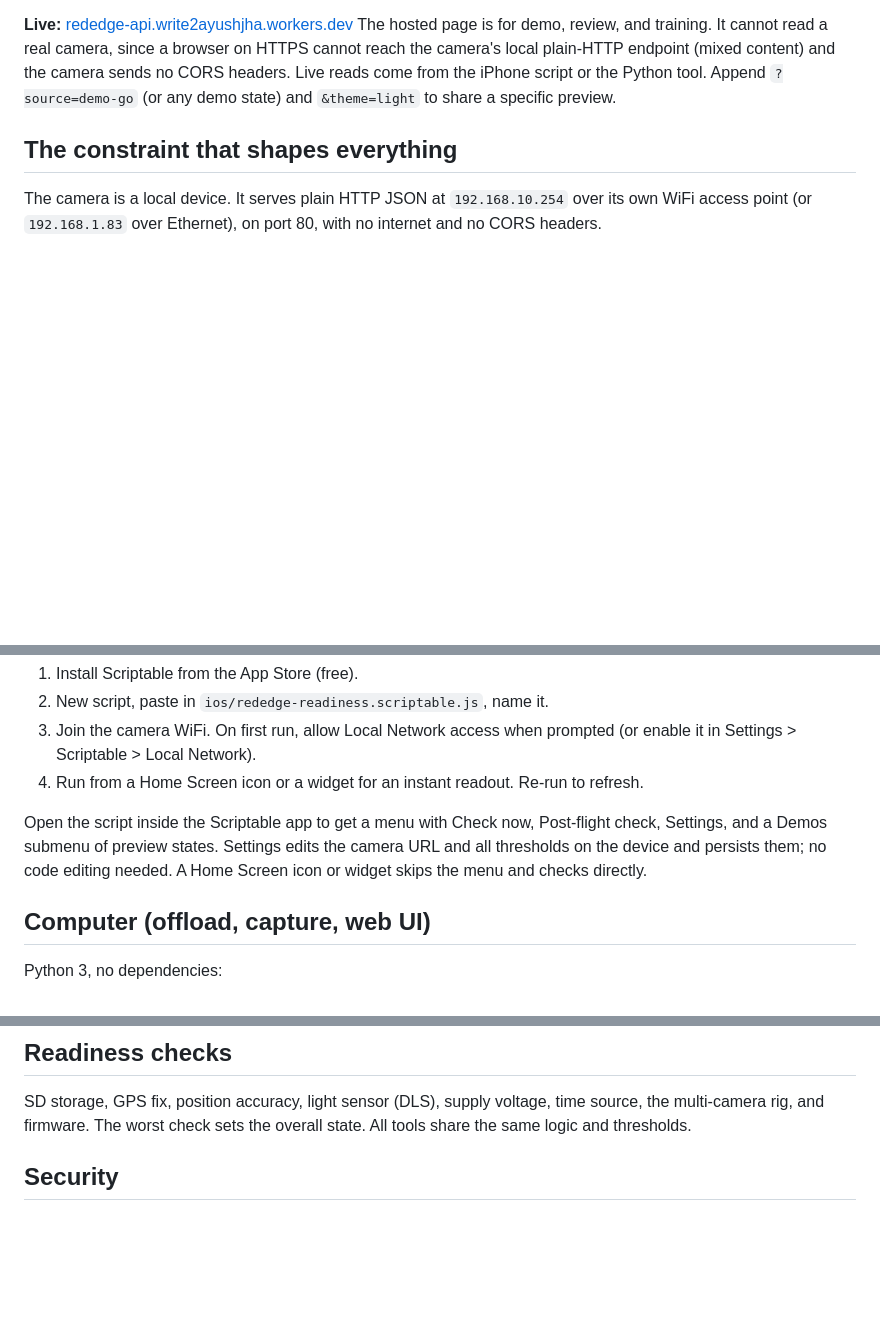
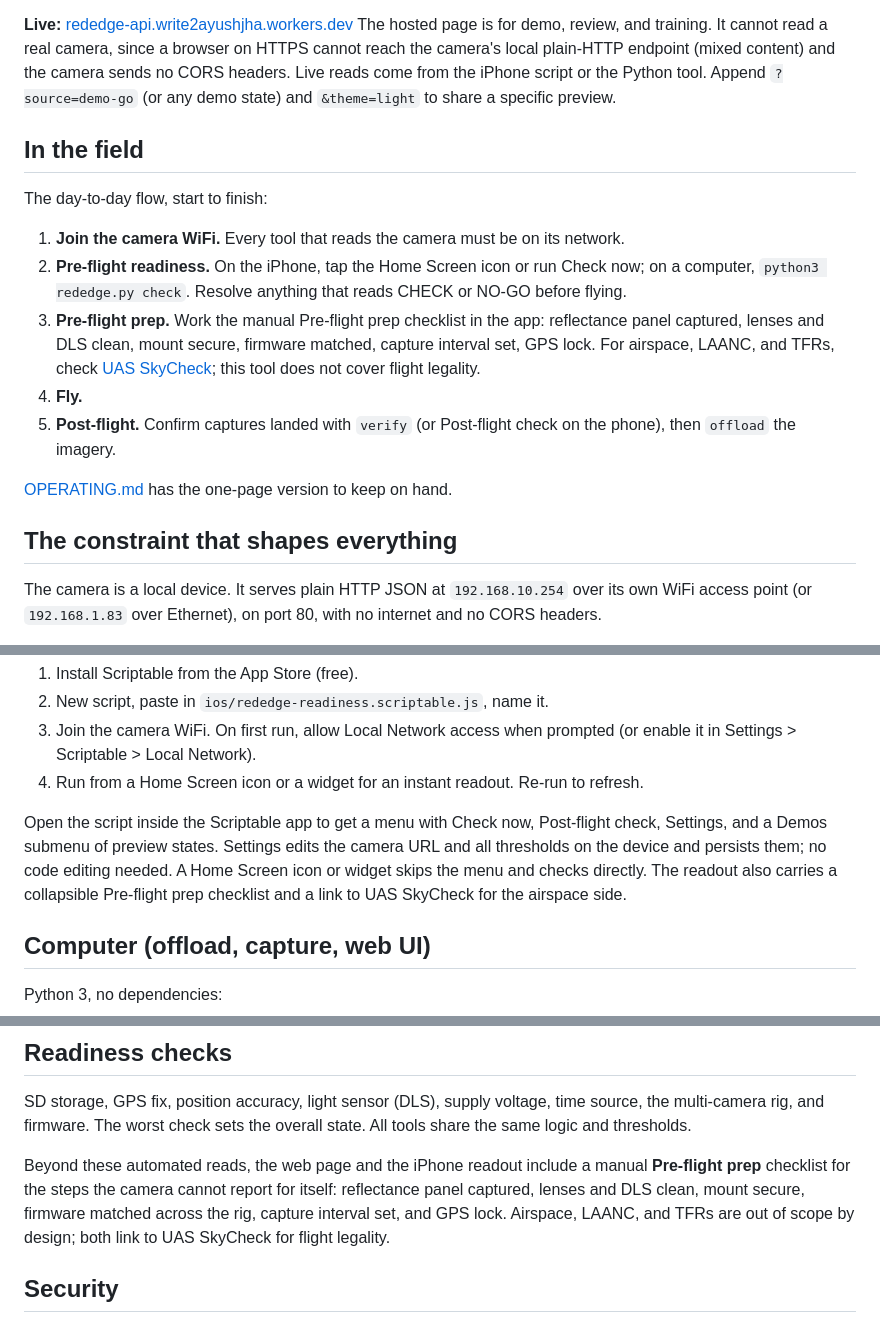
Before and after one commit to jha-ayush/rededge-readiness, a Markdown page: README.md, 3 parts joined by grey strips. Drawn GitHub-style; blank space fills up the shorter version.

Commit message:
Update README with operational flow instructions
Added a section detailing the day-to-day flow for operating the camera, including pre-flight and post-flight steps.

```diff
--- a/README.md
+++ b/README.md
@@ -18,6 +18,18 @@ since a browser on HTTPS cannot reach the camera's local plain-HTTP endpoint
 (mixed content) and the camera sends no CORS headers. Live reads come from the
 iPhone script or the Python tool. Append `?source=demo-go` (or any demo state)
 and `&theme=light` to share a specific preview.
+
+## In the field
+
+The day-to-day flow, start to finish:
+
+1. **Join the camera WiFi.** Every tool that reads the camera must be on its network.
+2. **Pre-flight readiness.** On the iPhone, tap the Home Screen icon or run Check now; on a computer, `python3 rededge.py check`. Resolve anything that reads CHECK or NO-GO before flying.
+3. **Pre-flight prep.** Work the manual Pre-flight prep checklist in the app: reflectance panel captured, lenses and DLS clean, mount secure, firmware matched, capture interval set, GPS lock. For airspace, LAANC, and TFRs, check [UAS SkyCheck](https://uas-skycheck.app); this tool does not cover flight legality.
+4. **Fly.**
+5. **Post-flight.** Confirm captures landed with `verify` (or Post-flight check on the phone), then `offload` the imagery.
+
+[OPERATING.md](OPERATING.md) has the one-page version to keep on hand.
 
 ## The constraint that shapes everything
 
@@ -62,6 +74,8 @@ Open the script inside the Scriptable app to get a menu with Check now,
 Post-flight check, Settings, and a Demos submenu of preview states. Settings
 edits the camera URL and all thresholds on the device and persists them; no code
 editing needed. A Home Screen icon or widget skips the menu and checks directly.
+The readout also carries a collapsible Pre-flight prep checklist and a link to
+UAS SkyCheck for the airspace side.
 
 ## Computer (offload, capture, web UI)
 
@@ -118,6 +132,12 @@ SD storage, GPS fix, position accuracy, light sensor (DLS), supply voltage,
 time source, the multi-camera rig, and firmware. The worst check sets the
 overall state. All tools share the same logic and thresholds.
 
+Beyond these automated reads, the web page and the iPhone readout include a
+manual **Pre-flight prep** checklist for the steps the camera cannot report for
+itself: reflectance panel captured, lenses and DLS clean, mount secure, firmware
+matched across the rig, capture interval set, and GPS lock. Airspace, LAANC, and
+TFRs are out of scope by design; both link to UAS SkyCheck for flight legality.
+
 ## Security
 
 The tools are hardened where it is in their power to be, and honest about what
```
